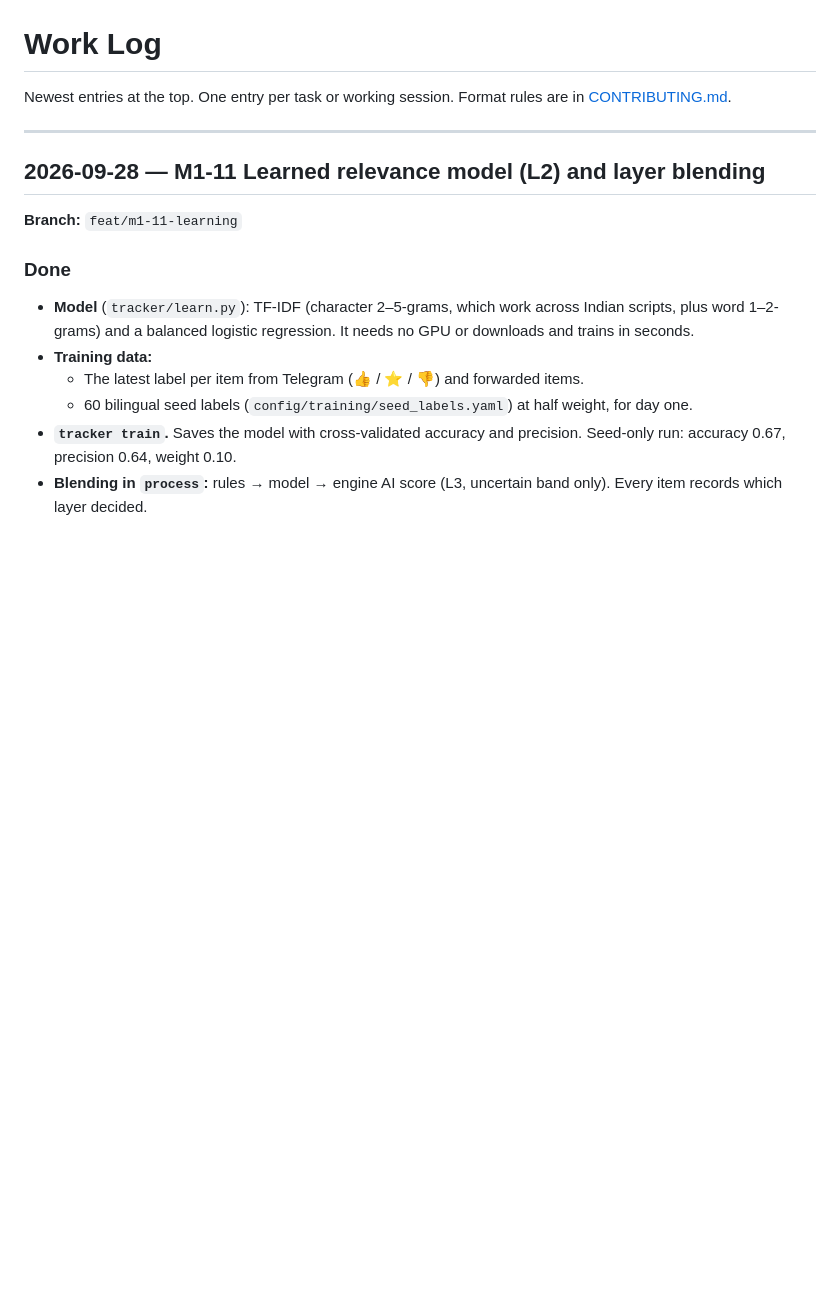
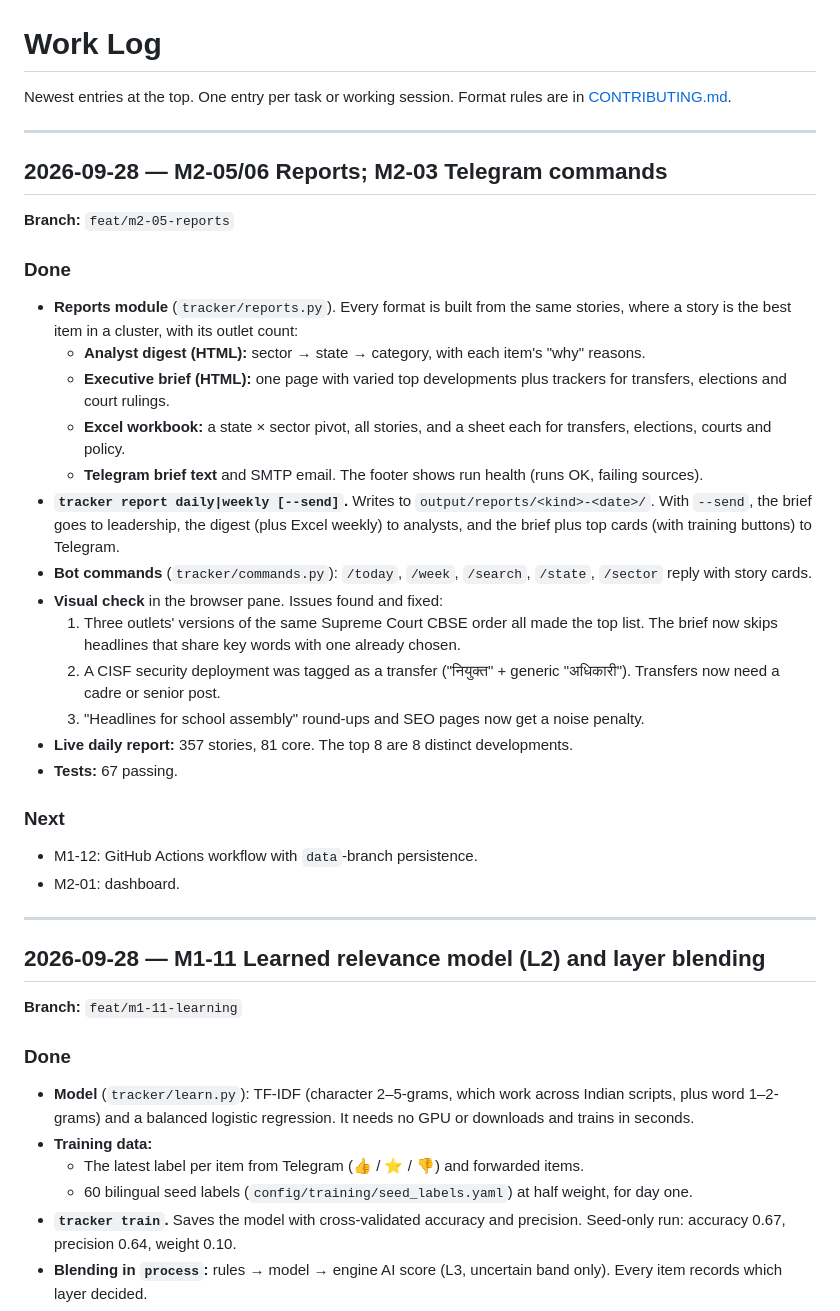
Before and after one commit to hkkk27/news-scraper, a Markdown page: docs/WORKLOG.md, the part around the change. Drawn GitHub-style; blank space fills up the shorter version.

Commit message:
docs: log M2-05/06 reports
Refs: M2-05
Co-Authored-By: Claude Opus 5.5 <noreply@anthropic.com>

```diff
--- a/docs/WORKLOG.md
+++ b/docs/WORKLOG.md
@@ -2,6 +2,33 @@
 
 Newest entries at the top. One entry per task or working session. Format rules are in
 [CONTRIBUTING.md](../CONTRIBUTING.md#5-documentation-rules).
+
+---
+
+## 2026-09-28 — M2-05/06 Reports; M2-03 Telegram commands
+
+**Branch:** `feat/m2-05-reports`
+
+### Done
+
+- **Reports module** (`tracker/reports.py`). Every format is built from the same stories, where a story is the best item in a cluster, with its outlet count:
+  - **Analyst digest (HTML):** sector → state → category, with each item's "why" reasons.
+  - **Executive brief (HTML):** one page with varied top developments plus trackers for transfers, elections and court rulings.
+  - **Excel workbook:** a state × sector pivot, all stories, and a sheet each for transfers, elections, courts and policy.
+  - **Telegram brief text** and SMTP email. The footer shows run health (runs OK, failing sources).
+- **`tracker report daily|weekly [--send]`.** Writes to `output/reports/<kind>-<date>/`. With `--send`, the brief goes to leadership, the digest (plus Excel weekly) to analysts, and the brief plus top cards (with training buttons) to Telegram.
+- **Bot commands** (`tracker/commands.py`): `/today`, `/week`, `/search`, `/state`, `/sector` reply with story cards.
+- **Visual check** in the browser pane. Issues found and fixed:
+  1. Three outlets' versions of the same Supreme Court CBSE order all made the top list. The brief now skips headlines that share key words with one already chosen.
+  2. A CISF security deployment was tagged as a transfer ("नियुक्त" + generic "अधिकारी"). Transfers now need a cadre or senior post.
+  3. "Headlines for school assembly" round-ups and SEO pages now get a noise penalty.
+- **Live daily report:** 357 stories, 81 core. The top 8 are 8 distinct developments.
+- **Tests:** 67 passing.
+
+### Next
+
+- M1-12: GitHub Actions workflow with `data`-branch persistence.
+- M2-01: dashboard.
 
 ---
 
```
